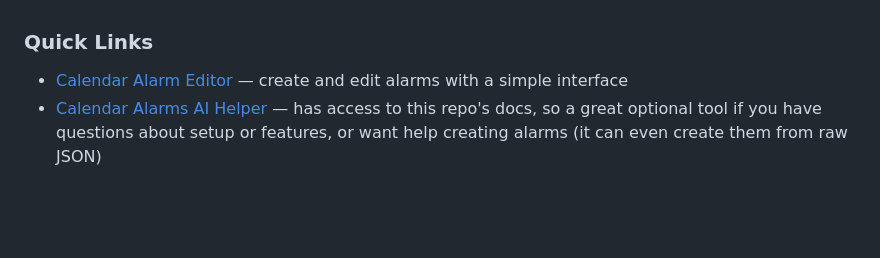
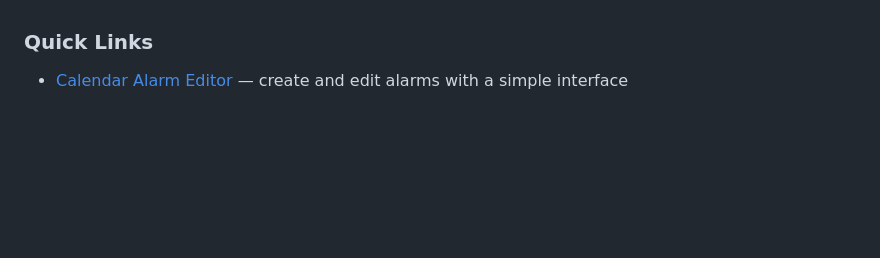
Before and after one commit to CopperPanMan/Calendar-Alarms-for-iOS, a Markdown page: Setup Guide.md, the part around the change. GitHub-like rendering; blank space fills up the shorter version.

```diff
--- a/Setup Guide.md
+++ b/Setup Guide.md
@@ -1,6 +1,5 @@
 ### Quick Links
 - [Calendar Alarm Editor](https://copperpanman.github.io/Calendar-Alarms-for-iOS/) — create and edit alarms with a simple interface
-- [Calendar Alarms AI Helper](link) — has access to this repo's docs, so a great optional tool if you have questions about setup or features, or want help creating alarms (it can even create them from raw JSON)
 
 <br>
 <br>
```
